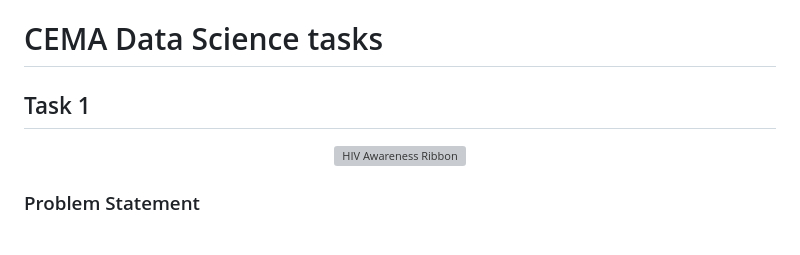
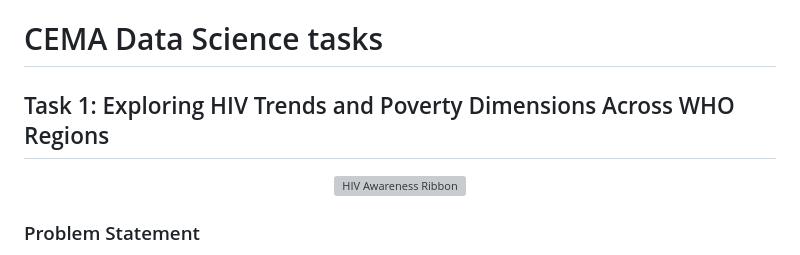
Before and after one commit to MuchiriKinyua/CEMA, a Markdown page: README.md, the part around the change. GitHub-like rendering; grey boxes are pictures that could not be loaded.

```diff
--- a/README.md
+++ b/README.md
@@ -1,5 +1,5 @@
 # CEMA Data Science tasks
-## Task 1
+## Task 1: Exploring HIV Trends and Poverty Dimensions Across WHO Regions
 
 <p align="center">
   <img src="https://github.com/user-attachments/assets/23735a41-50f6-485e-87aa-51e7687e3a40" alt="HIV Awareness Ribbon" width="300" height="300">
```
